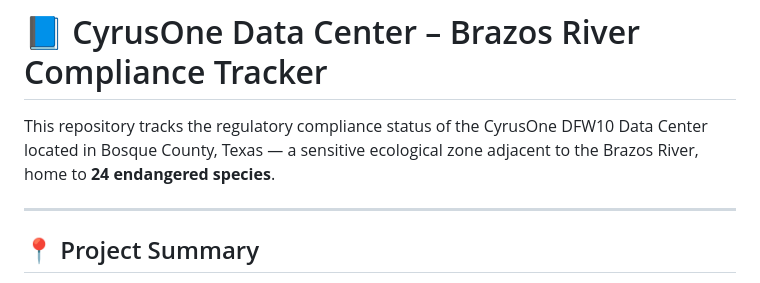
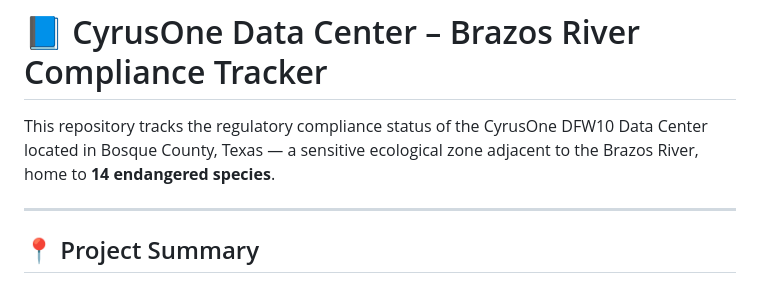
Before and after one commit to williambevans/cyrusOneATF, a Markdown page: README.md, the part around the change. GitHub-like rendering.

```diff
--- a/README.md
+++ b/README.md
@@ -1,6 +1,6 @@
 # 📘 CyrusOne Data Center – Brazos River Compliance Tracker
 
-This repository tracks the regulatory compliance status of the CyrusOne DFW10 Data Center located in Bosque County, Texas — a sensitive ecological zone adjacent to the Brazos River, home to **24 endangered species**.
+This repository tracks the regulatory compliance status of the CyrusOne DFW10 Data Center located in Bosque County, Texas — a sensitive ecological zone adjacent to the Brazos River, home to **14 endangered species**.
 
 ---
 
```
